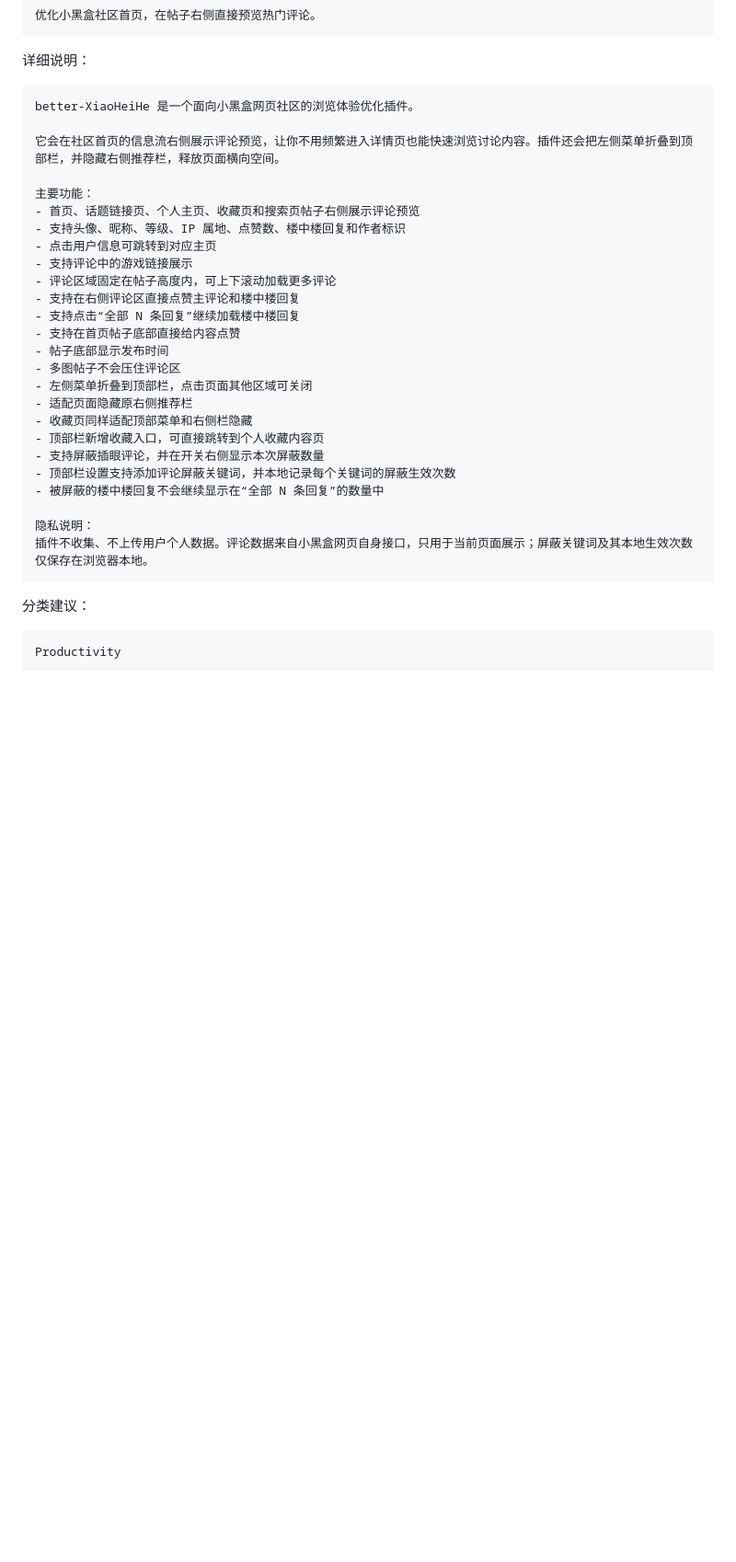
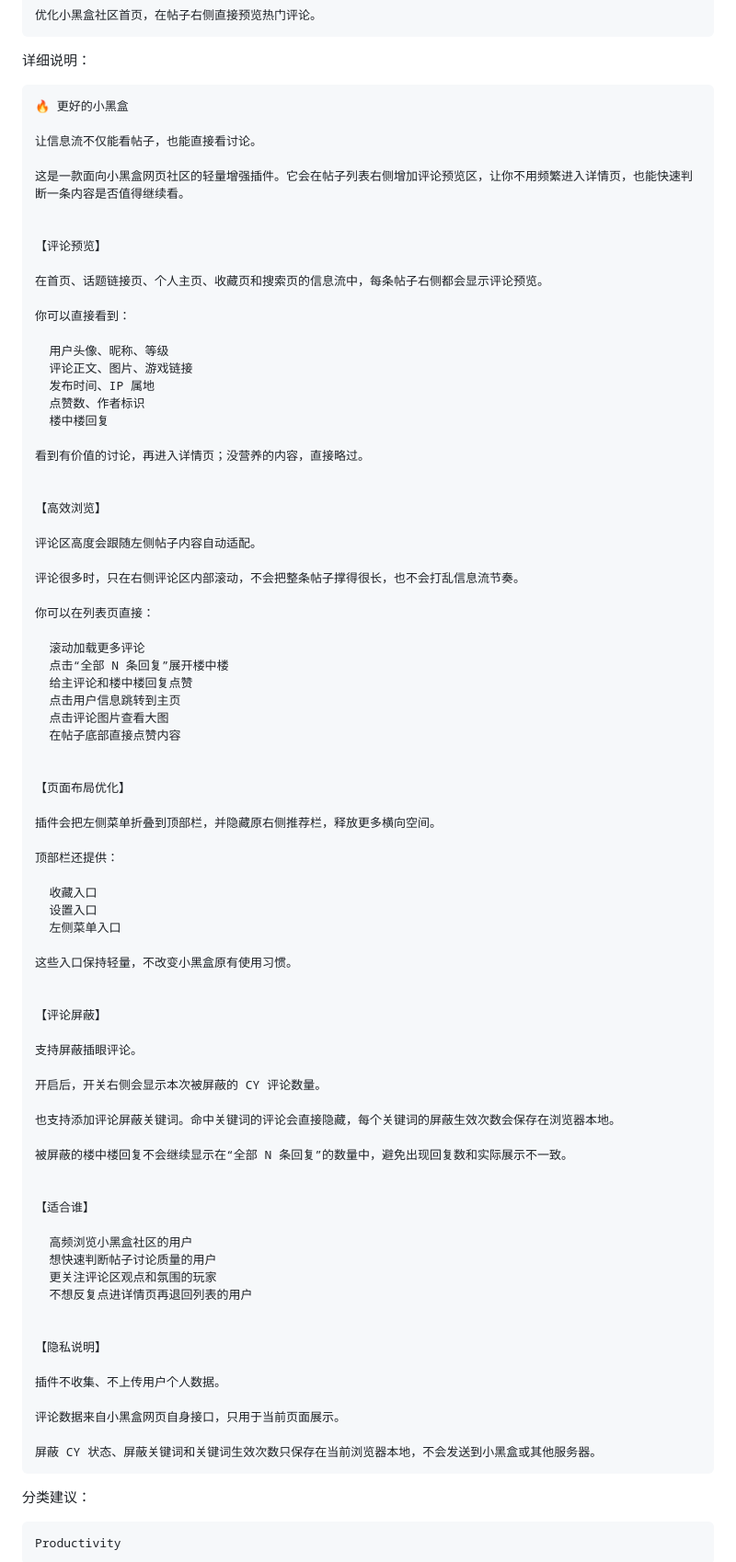
Before and after one commit to k1m0206/better-XiaoHeiHe, a Markdown page: CHROME_STORE.md, the part around the change. Shown at 92% size. Rendered like a GitHub page; blank space fills up the shorter version.

Commit message:
Update CHROME_STORE.md
优化商店说明

````diff
--- a/CHROME_STORE.md
+++ b/CHROME_STORE.md
@@ -17,31 +17,83 @@
 详细说明：
 
 ```text
-better-XiaoHeiHe 是一个面向小黑盒网页社区的浏览体验优化插件。
+🔥 更好的小黑盒
 
-它会在社区首页的信息流右侧展示评论预览，让你不用频繁进入详情页也能快速浏览讨论内容。插件还会把左侧菜单折叠到顶部栏，并隐藏右侧推荐栏，释放页面横向空间。
+让信息流不仅能看帖子，也能直接看讨论。
 
-主要功能：
-- 首页、话题链接页、个人主页、收藏页和搜索页帖子右侧展示评论预览
-- 支持头像、昵称、等级、IP 属地、点赞数、楼中楼回复和作者标识
-- 点击用户信息可跳转到对应主页
-- 支持评论中的游戏链接展示
-- 评论区域固定在帖子高度内，可上下滚动加载更多评论
-- 支持在右侧评论区直接点赞主评论和楼中楼回复
-- 支持点击“全部 N 条回复”继续加载楼中楼回复
-- 支持在首页帖子底部直接给内容点赞
-- 帖子底部显示发布时间
-- 多图帖子不会压住评论区
-- 左侧菜单折叠到顶部栏，点击页面其他区域可关闭
-- 适配页面隐藏原右侧推荐栏
-- 收藏页同样适配顶部菜单和右侧栏隐藏
-- 顶部栏新增收藏入口，可直接跳转到个人收藏内容页
-- 支持屏蔽插眼评论，并在开关右侧显示本次屏蔽数量
-- 顶部栏设置支持添加评论屏蔽关键词，并本地记录每个关键词的屏蔽生效次数
-- 被屏蔽的楼中楼回复不会继续显示在“全部 N 条回复”的数量中
+这是一款面向小黑盒网页社区的轻量增强插件。它会在帖子列表右侧增加评论预览区，让你不用频繁进入详情页，也能快速判断一条内容是否值得继续看。
 
-隐私说明：
-插件不收集、不上传用户个人数据。评论数据来自小黑盒网页自身接口，只用于当前页面展示；屏蔽关键词及其本地生效次数仅保存在浏览器本地。
+
+【评论预览】
+
+在首页、话题链接页、个人主页、收藏页和搜索页的信息流中，每条帖子右侧都会显示评论预览。
+
+你可以直接看到：
+
+  用户头像、昵称、等级
+  评论正文、图片、游戏链接
+  发布时间、IP 属地
+  点赞数、作者标识
+  楼中楼回复
+
+看到有价值的讨论，再进入详情页；没营养的内容，直接略过。
+
+
+【高效浏览】
+
+评论区高度会跟随左侧帖子内容自动适配。
+
+评论很多时，只在右侧评论区内部滚动，不会把整条帖子撑得很长，也不会打乱信息流节奏。
+
+你可以在列表页直接：
+
+  滚动加载更多评论
+  点击“全部 N 条回复”展开楼中楼
+  给主评论和楼中楼回复点赞
+  点击用户信息跳转到主页
+  点击评论图片查看大图
+  在帖子底部直接点赞内容
+
+
+【页面布局优化】
+
+插件会把左侧菜单折叠到顶部栏，并隐藏原右侧推荐栏，释放更多横向空间。
+
+顶部栏还提供：
+
+  收藏入口
+  设置入口
+  左侧菜单入口
+
+这些入口保持轻量，不改变小黑盒原有使用习惯。
+
+
+【评论屏蔽】
+
+支持屏蔽插眼评论。
+
+开启后，开关右侧会显示本次被屏蔽的 CY 评论数量。
+
+也支持添加评论屏蔽关键词。命中关键词的评论会直接隐藏，每个关键词的屏蔽生效次数会保存在浏览器本地。
+
+被屏蔽的楼中楼回复不会继续显示在“全部 N 条回复”的数量中，避免出现回复数和实际展示不一致。
+
+
+【适合谁】
+
+  高频浏览小黑盒社区的用户
+  想快速判断帖子讨论质量的用户
+  更关注评论区观点和氛围的玩家
+  不想反复点进详情页再退回列表的用户
+
+
+【隐私说明】
+
+插件不收集、不上传用户个人数据。
+
+评论数据来自小黑盒网页自身接口，只用于当前页面展示。
+
+屏蔽 CY 状态、屏蔽关键词和关键词生效次数只保存在当前浏览器本地，不会发送到小黑盒或其他服务器。
 ```
 
 分类建议：
````
